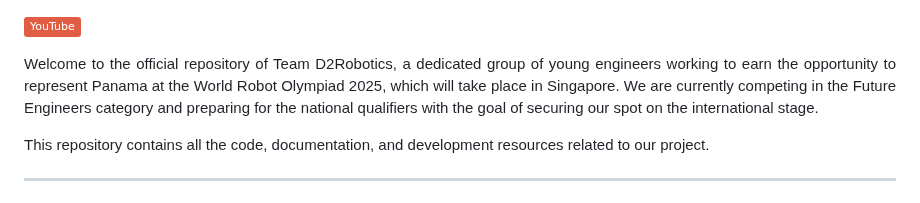
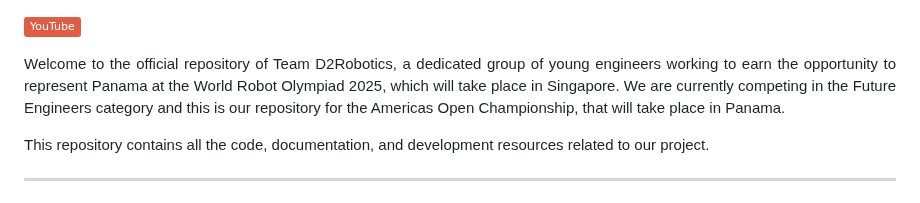
Before and after one commit to Dravex18/D2-Robotics-WRO2025, a Markdown page: README.md, the part around the change. Rendered like a GitHub page; badges without logos.

Commit message:
Revise README to include Americas Open Championship
Updated project description to reflect participation in the Americas Open Championship.

```diff
--- a/README.md
+++ b/README.md
@@ -10,7 +10,7 @@
 
 
 
-Welcome to the official repository of Team D2Robotics, a dedicated group of young engineers working to earn the opportunity to represent Panama at the World Robot Olympiad 2025, which will take place in Singapore. We are currently competing in the Future Engineers category and preparing for the national qualifiers with the goal of securing our spot on the international stage.
+Welcome to the official repository of Team D2Robotics, a dedicated group of young engineers working to earn the opportunity to represent Panama at the World Robot Olympiad 2025, which will take place in Singapore. We are currently competing in the Future Engineers category and this is our repository for the Americas Open Championship, that will take place in Panama.
 
 This repository contains all the code, documentation, and development resources related to our project.
 </div>
```
